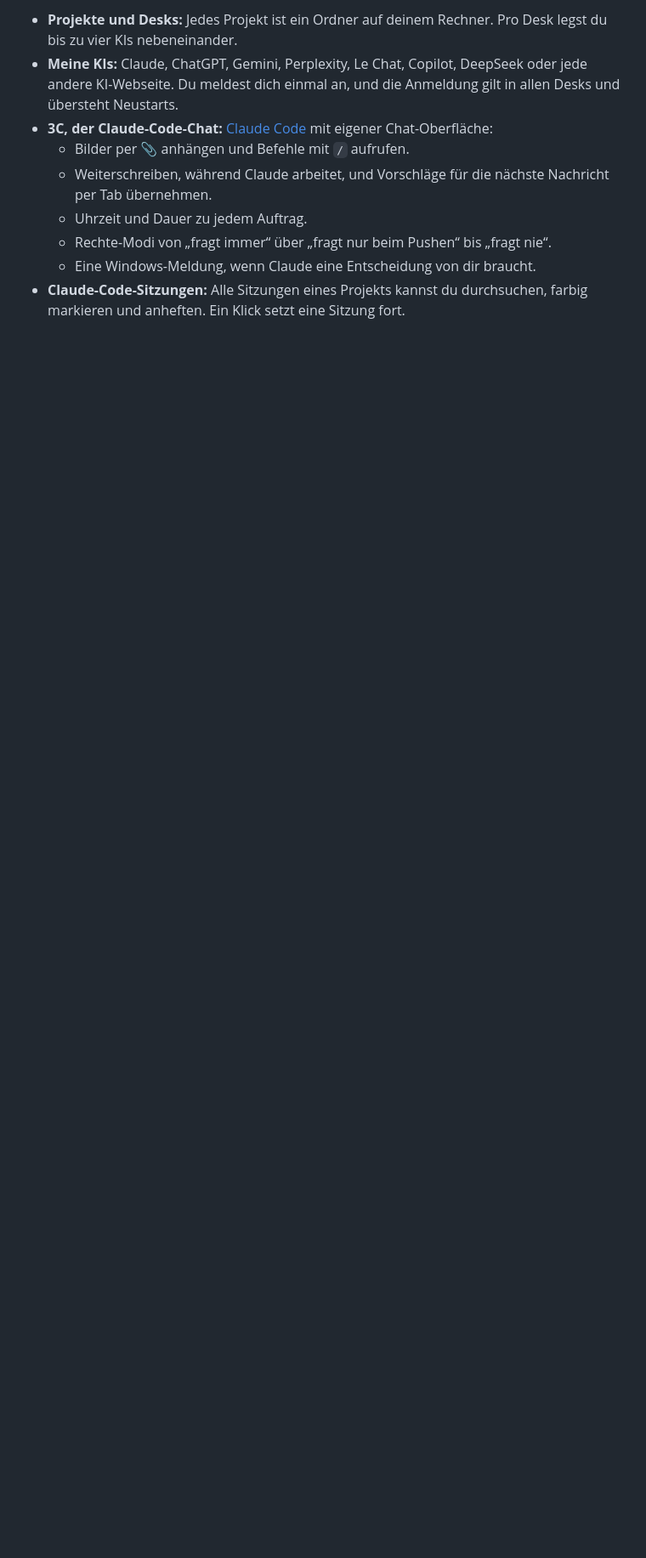
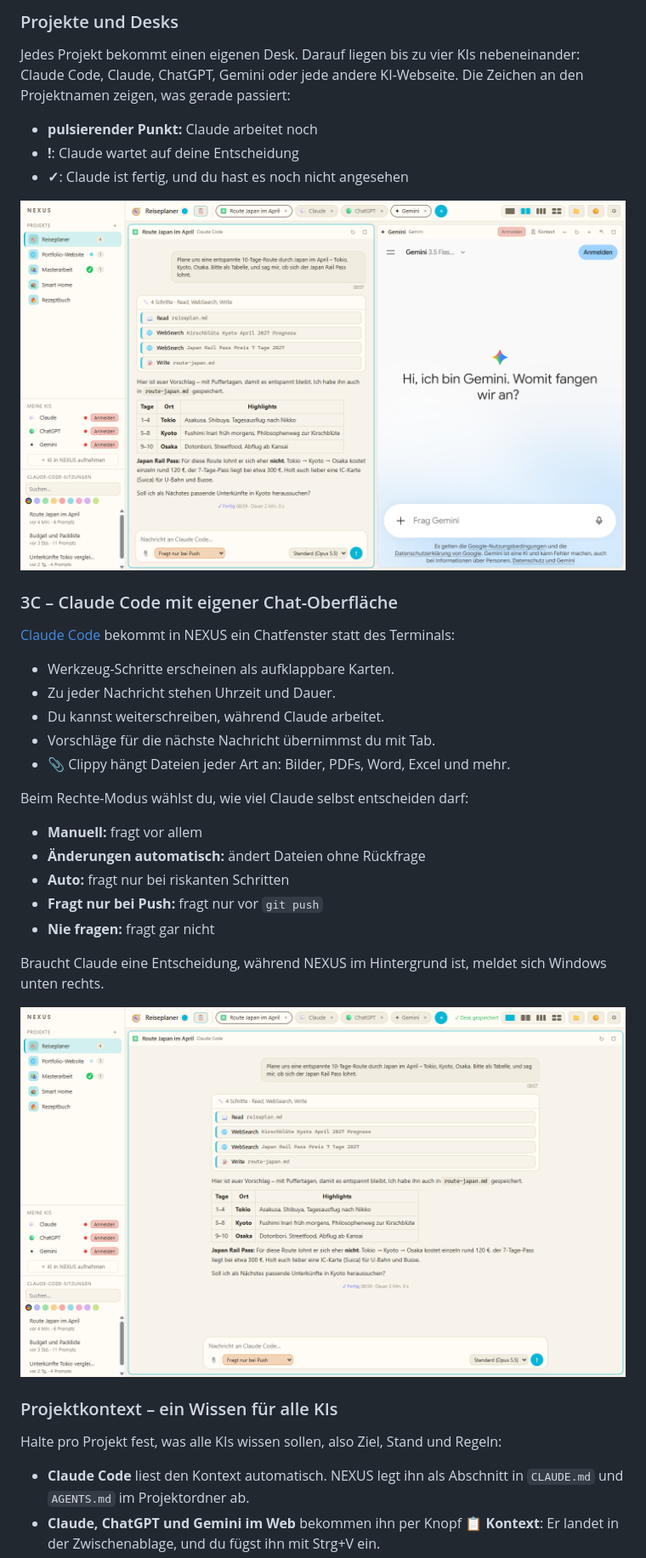
Before and after one commit to CaseyMazey/NEXUS, a Markdown page: README.md, the part around one of its changes. Shown at 85% size. Drawn GitHub-style; pictures changed too: docs/screenshots/3c-chat.png (added), docs/screenshots/desk-hell.png (added); blank space fills up the shorter version.

```diff
--- a/README.md
+++ b/README.md
@@ -34,10 +42,37 @@ NEXUS ist ein **lokaler Rahmen für deine KIs**. Deine Projekte stehen links. Zu
 
-- **Projekte und Desks:** Jedes Projekt ist ein Ordner auf deinem Rechner. Pro Desk legst du bis zu vier KIs nebeneinander.
-- **Meine KIs:** Claude, ChatGPT, Gemini, Perplexity, Le Chat, Copilot, DeepSeek oder jede andere KI-Webseite. Du meldest dich einmal an, und die Anmeldung gilt in allen Desks und übersteht Neustarts.
-- **3C, der Claude-Code-Chat:** [Claude Code](https://claude.com/claude-code) mit eigener Chat-Oberfläche:
-  - Bilder per 📎 anhängen und Befehle mit `/` aufrufen.
-  - Weiterschreiben, während Claude arbeitet, und Vorschläge für die nächste Nachricht per Tab übernehmen.
-  - Uhrzeit und Dauer zu jedem Auftrag.
-  - Rechte-Modi von „fragt immer“ über „fragt nur beim Pushen“ bis „fragt nie“.
-  - Eine Windows-Meldung, wenn Claude eine Entscheidung von dir braucht.
-- **Claude-Code-Sitzungen:** Alle Sitzungen eines Projekts kannst du durchsuchen, farbig markieren und anheften. Ein Klick setzt eine Sitzung fort.
+### Projekte und Desks
+
+Jedes Projekt bekommt einen eigenen Desk. Darauf liegen bis zu vier KIs nebeneinander: Claude Code, Claude, ChatGPT, Gemini oder jede andere KI-Webseite. Die Zeichen an den Projektnamen zeigen, was gerade passiert:
+
+- **pulsierender Punkt:** Claude arbeitet noch
+- **!**: Claude wartet auf deine Entscheidung
+- **✓**: Claude ist fertig, und du hast es noch nicht angesehen
+
+<p align="center"><img src="docs/screenshots/desk-hell.png" alt="Desk im hellen Theme: Claude-Code-Chat und Gemini nebeneinander" width="860"></p>
+
+### 3C – Claude Code mit eigener Chat-Oberfläche
+
+[Claude Code](https://claude.com/claude-code) bekommt in NEXUS ein Chatfenster statt des Terminals:
+- Werkzeug-Schritte erscheinen als aufklappbare Karten.
+- Zu jeder Nachricht stehen Uhrzeit und Dauer.
+- Du kannst weiterschreiben, während Claude arbeitet.
+- Vorschläge für die nächste Nachricht übernimmst du mit Tab.
+- 📎 Clippy hängt Dateien jeder Art an: Bilder, PDFs, Word, Excel und mehr.
+
+Beim Rechte-Modus wählst du, wie viel Claude selbst entscheiden darf:
+- **Manuell:** fragt vor allem
+- **Änderungen automatisch:** ändert Dateien ohne Rückfrage
+- **Auto:** fragt nur bei riskanten Schritten
+- **Fragt nur bei Push:** fragt nur vor `git push`
+- **Nie fragen:** fragt gar nicht
+
+Braucht Claude eine Entscheidung, während NEXUS im Hintergrund ist, meldet sich Windows unten rechts.
+
+<p align="center"><img src="docs/screenshots/3c-chat.png" alt="3C: Claude Code als Chat mit Werkzeug-Karten, Tabelle und Abschlusszeile" width="860"></p>
+
+### Projektkontext – ein Wissen für alle KIs
+
+Halte pro Projekt fest, was alle KIs wissen sollen, also Ziel, Stand und Regeln:
+- **Claude Code** liest den Kontext automatisch. NEXUS legt ihn als Abschnitt in `CLAUDE.md` und `AGENTS.md` im Projektordner ab.
+- **Claude, ChatGPT und Gemini im Web** bekommen ihn per Knopf **📋 Kontext**: Er landet in der Zwischenablage, und du fügst ihn mit Strg+V ein.
+
```
Also changed, not shown: other parts of README.md (+42 -20 lines), app/README.md (+2 -0 lines), docs/screenshots/desk-dunkel.png (added), docs/screenshots/einstellungen.png (added), docs/screenshots/meine-kis.png (added), docs/screenshots/projektkontext.png (added), 4 other files.
